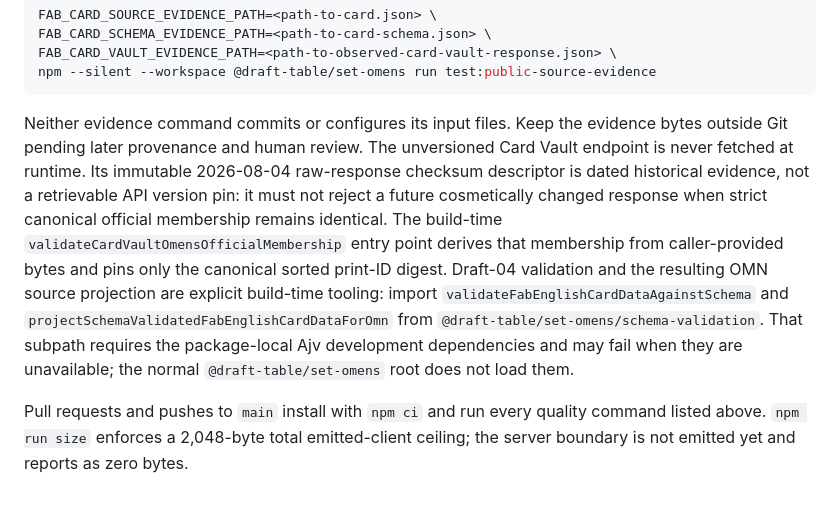
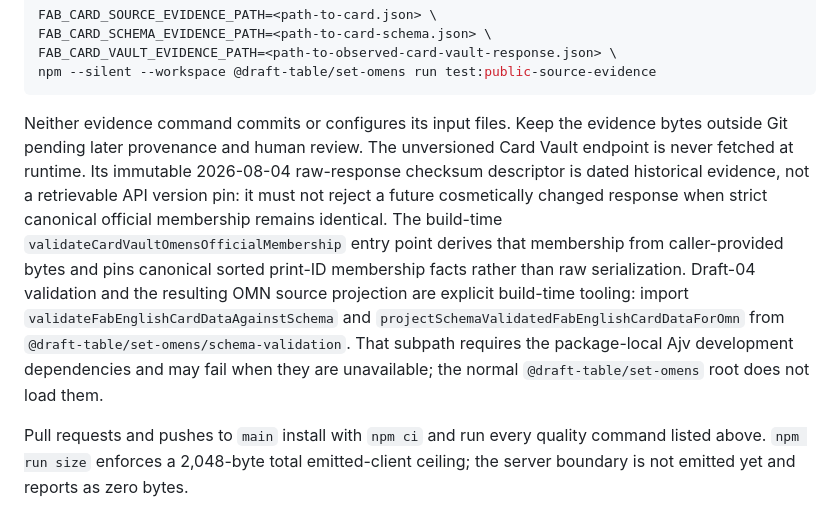
Before and after one commit to jake-warburton/draft-table, a Markdown page: README.md, the part around the change. GitHub-like rendering.

Commit message:
no-mistakes(document): Clarify canonical membership documentation

````diff
--- a/README.md
+++ b/README.md
@@ -32,7 +32,7 @@ FAB_CARD_VAULT_EVIDENCE_PATH=<path-to-observed-card-vault-response.json> \
 npm --silent --workspace @draft-table/set-omens run test:public-source-evidence
 ```
 
-Neither evidence command commits or configures its input files. Keep the evidence bytes outside Git pending later provenance and human review. The unversioned Card Vault endpoint is never fetched at runtime. Its immutable 2026-08-04 raw-response checksum descriptor is dated historical evidence, not a retrievable API version pin: it must not reject a future cosmetically changed response when strict canonical official membership remains identical. The build-time `validateCardVaultOmensOfficialMembership` entry point derives that membership from caller-provided bytes and pins only the canonical sorted print-ID digest. Draft-04 validation and the resulting OMN source projection are explicit build-time tooling: import `validateFabEnglishCardDataAgainstSchema` and `projectSchemaValidatedFabEnglishCardDataForOmn` from `@draft-table/set-omens/schema-validation`. That subpath requires the package-local Ajv development dependencies and may fail when they are unavailable; the normal `@draft-table/set-omens` root does not load them.
+Neither evidence command commits or configures its input files. Keep the evidence bytes outside Git pending later provenance and human review. The unversioned Card Vault endpoint is never fetched at runtime. Its immutable 2026-08-04 raw-response checksum descriptor is dated historical evidence, not a retrievable API version pin: it must not reject a future cosmetically changed response when strict canonical official membership remains identical. The build-time `validateCardVaultOmensOfficialMembership` entry point derives that membership from caller-provided bytes and pins canonical sorted print-ID membership facts rather than raw serialization. Draft-04 validation and the resulting OMN source projection are explicit build-time tooling: import `validateFabEnglishCardDataAgainstSchema` and `projectSchemaValidatedFabEnglishCardDataForOmn` from `@draft-table/set-omens/schema-validation`. That subpath requires the package-local Ajv development dependencies and may fail when they are unavailable; the normal `@draft-table/set-omens` root does not load them.
 
 Pull requests and pushes to `main` install with `npm ci` and run every quality command listed above. `npm run size` enforces a 2,048-byte total emitted-client ceiling; the server boundary is not emitted yet and reports as zero bytes.
 
````
Also changed, not shown: docs/domain-model.md (+1 -1 lines).
